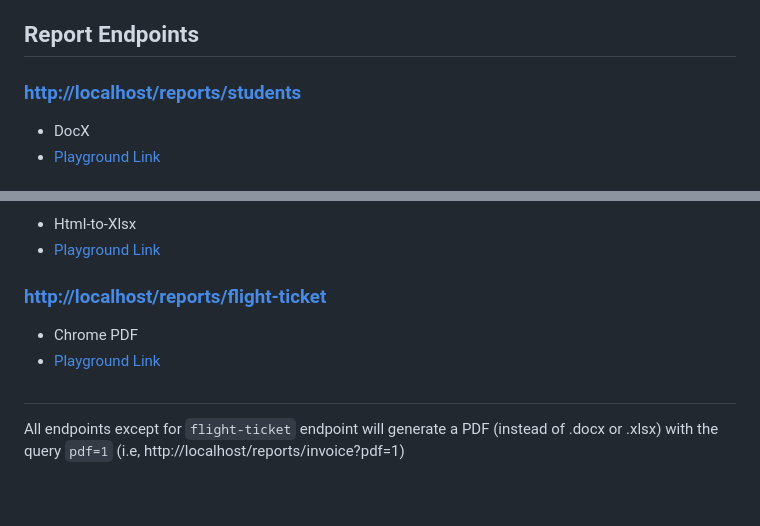
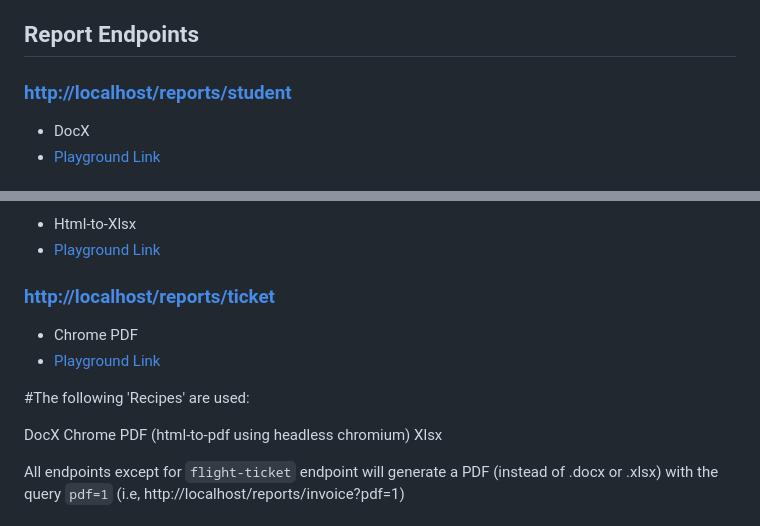
Before and after one commit to moofoo/nestjs-jsreport-examples, a Markdown page: README.md, 2 parts joined by grey strips. Drawn GitHub-style; blank space fills up the shorter version.

Commit message:
fix endpoint links

```diff
--- a/README.md
+++ b/README.md
@@ -15,7 +15,7 @@ The following 'Recipes' are used:
 
 ## Report Endpoints
 
-### [http://localhost/reports/students](http://localhost/reports/students)
+### [http://localhost/reports/student](http://localhost/reports/student)
 
 - DocX
 - [Playground Link](https://playground.jsreport.net/w/admin/d7o0nIWc)
@@ -40,12 +40,16 @@ The following 'Recipes' are used:
 - Html-to-Xlsx
 - [Playground Link](https://playground.jsreport.net/w/admin/h45L49Dp)
 
-### [http://localhost/reports/flight-ticket](http://localhost/reportsflight-ticket)
+### [http://localhost/reports/ticket](http://localhost/reports/ticket)
 
 - Chrome PDF
 - [Playground Link](https://playground.jsreport.net/w/admin/ms2EkdfI)
 
-#
+#The following 'Recipes' are used:
+
+DocX
+Chrome PDF (html-to-pdf using headless chromium)
+Xlsx
 
 All endpoints except for `flight-ticket` endpoint will generate a PDF (instead of .docx or .xlsx) with the query `pdf=1` (i.e, http://localhost/reports/invoice?pdf=1)
 
```
